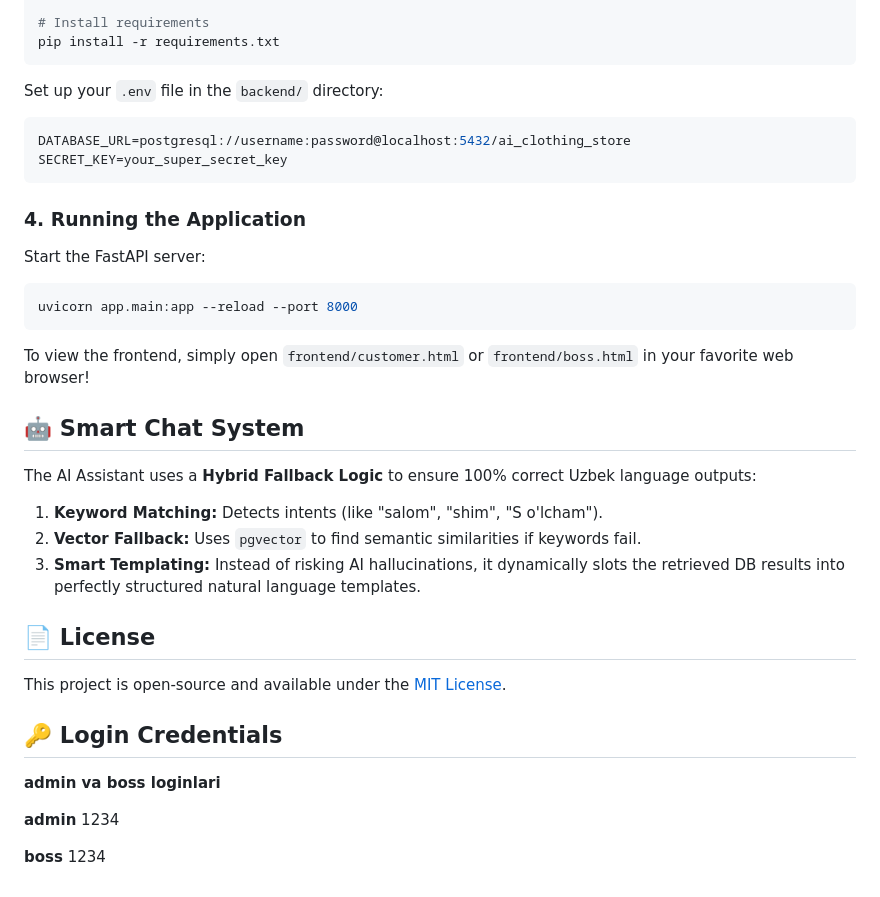
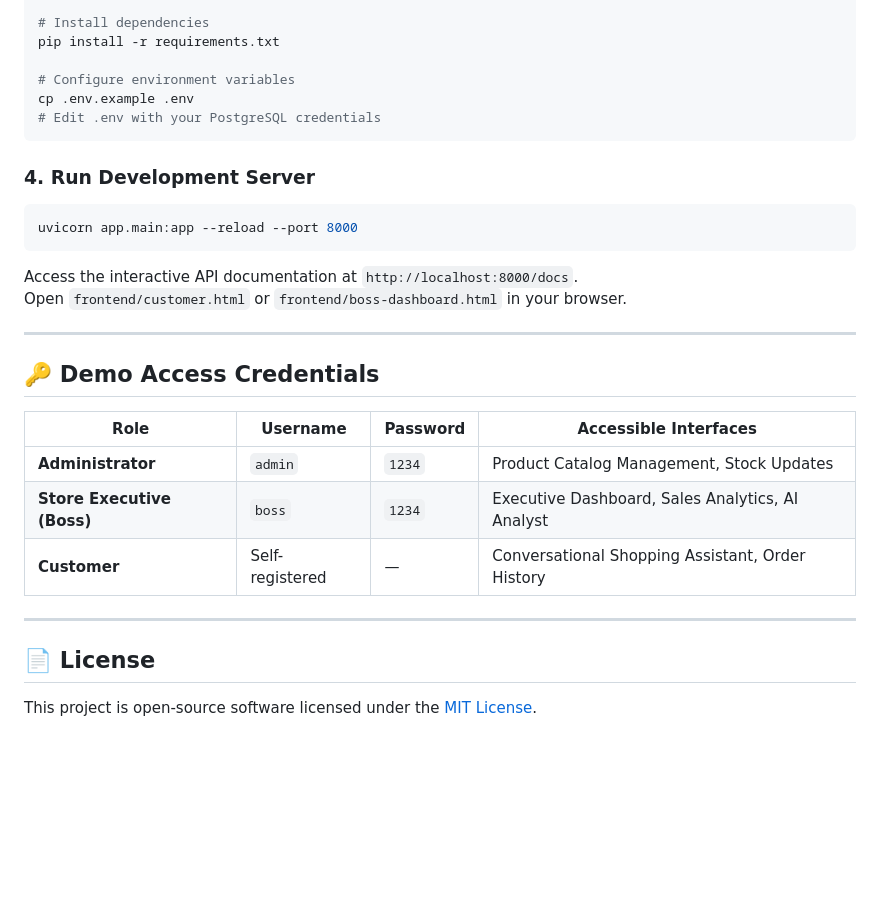
Before and after one commit to Az1zbekx/ai-clothing-store, a Markdown page: README.md, the part around one of its changes. Drawn GitHub-style; blank space fills up the shorter version.

````diff
--- a/README.md
+++ b/README.md
@@ -71,38 +109,31 @@ source venv/bin/activate  # On Windows: venv\Scripts\activate
 
-# Install requirements
+# Install dependencies
 pip install -r requirements.txt
+
+# Configure environment variables
+cp .env.example .env
+# Edit .env with your PostgreSQL credentials
 ```
 
-Set up your `.env` file in the `backend/` directory:
-```ini
-DATABASE_URL=postgresql://username:password@localhost:5432/ai_clothing_store
-SECRET_KEY=your_super_secret_key
-```
-
-### 4. Running the Application
-Start the FastAPI server:
+### 4. Run Development Server
 ```bash
 uvicorn app.main:app --reload --port 8000
 ```
 
-To view the frontend, simply open `frontend/customer.html` or `frontend/boss.html` in your favorite web browser!
+Access the interactive API documentation at `http://localhost:8000/docs`.
+Open `frontend/customer.html` or `frontend/boss-dashboard.html` in your browser.
 
-## 🤖 Smart Chat System
+---
 
-The AI Assistant uses a **Hybrid Fallback Logic** to ensure 100% correct Uzbek language outputs:
-1.  **Keyword Matching:** Detects intents (like "salom", "shim", "S o'lcham").
-2.  **Vector Fallback:** Uses `pgvector` to find semantic similarities if keywords fail.
-3.  **Smart Templating:** Instead of risking AI hallucinations, it dynamically slots the retrieved DB results into perfectly structured natural language templates.
+## 🔑 Demo Access Credentials
+
+| Role | Username | Password | Accessible Interfaces |
+|---|---|---|---|
+| **Administrator** | `admin` | `1234` | Product Catalog Management, Stock Updates |
+| **Store Executive (Boss)** | `boss` | `1234` | Executive Dashboard, Sales Analytics, AI Analyst |
+| **Customer** | Self-registered | — | Conversational Shopping Assistant, Order History |
+
+---
 
 ## 📄 License
-This project is open-source and available under the [MIT License](LICENSE).
-
-## 🔑 Login Credentials
-
-**admin va boss loginlari**
-
-**admin**
-1234
-
-**boss**
-1234
+This project is open-source software licensed under the [MIT License](LICENSE).
````
Also changed, not shown: other parts of README.md (+76 -38 lines).
